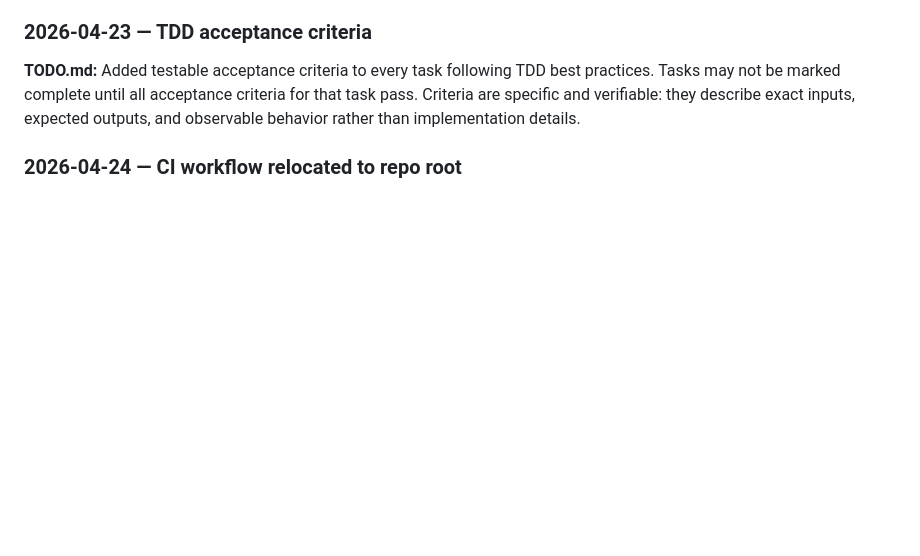
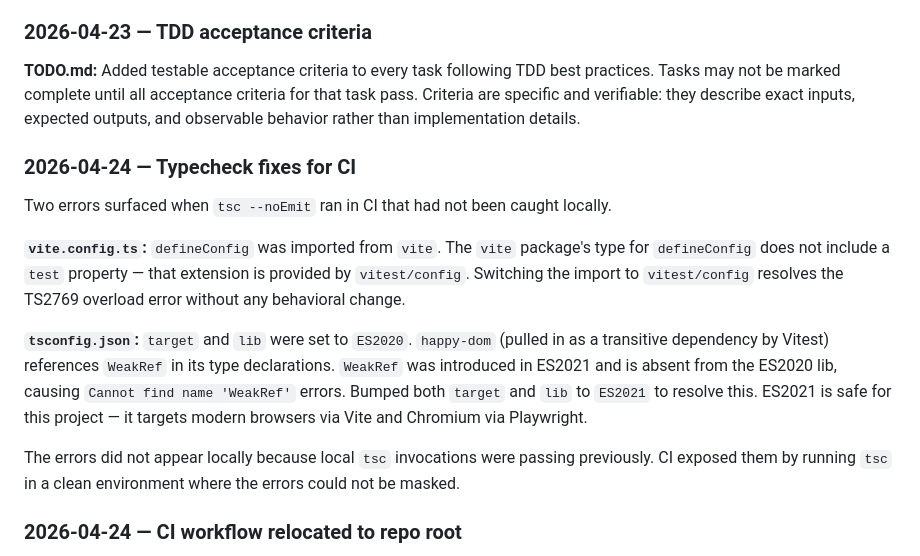
Before and after one commit to magnificentlycursed/guild-portfolio, a Markdown page: bookmark-manager/REFINEMENT_LOG.md, the part around the change. Drawn GitHub-style; blank space fills up the shorter version.

Commit message:
Updated CHANGELOG
Co-Authored-By: Claude Sonnet 4.6 <noreply@anthropic.com>

```diff
--- a/bookmark-manager/REFINEMENT_LOG.md
+++ b/bookmark-manager/REFINEMENT_LOG.md
@@ -17,6 +17,16 @@ Created DESIGN.md covering purpose, features, technology, interface, constraints
 
 ### 2026-04-23 — TDD acceptance criteria
 **TODO.md:** Added testable acceptance criteria to every task following TDD best practices. Tasks may not be marked complete until all acceptance criteria for that task pass. Criteria are specific and verifiable: they describe exact inputs, expected outputs, and observable behavior rather than implementation details.
+
+### 2026-04-24 — Typecheck fixes for CI
+
+Two errors surfaced when `tsc --noEmit` ran in CI that had not been caught locally.
+
+**`vite.config.ts`:** `defineConfig` was imported from `vite`. The `vite` package's type for `defineConfig` does not include a `test` property — that extension is provided by `vitest/config`. Switching the import to `vitest/config` resolves the TS2769 overload error without any behavioral change.
+
+**`tsconfig.json`:** `target` and `lib` were set to `ES2020`. `happy-dom` (pulled in as a transitive dependency by Vitest) references `WeakRef` in its type declarations. `WeakRef` was introduced in ES2021 and is absent from the ES2020 lib, causing `Cannot find name 'WeakRef'` errors. Bumped both `target` and `lib` to `ES2021` to resolve this. ES2021 is safe for this project — it targets modern browsers via Vite and Chromium via Playwright.
+
+The errors did not appear locally because local `tsc` invocations were passing previously. CI exposed them by running `tsc` in a clean environment where the errors could not be masked.
 
 ### 2026-04-24 — CI workflow relocated to repo root
 
```
Also changed, not shown: bookmark-manager/CHANGELOG.md (+8 -0 lines).
